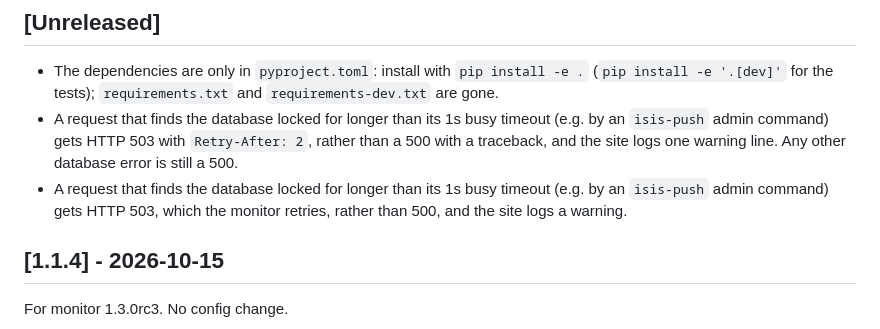
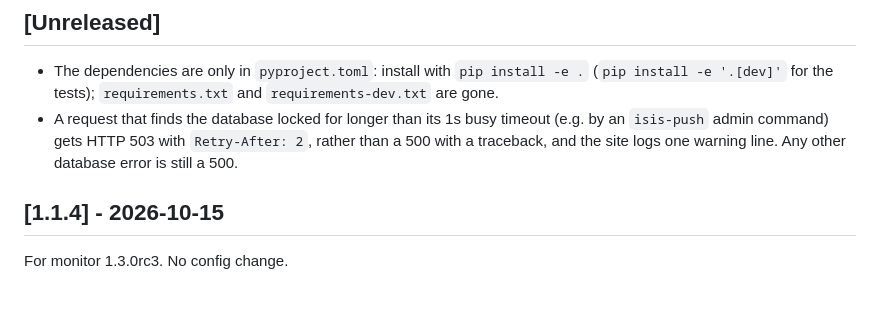
Before and after one commit to MaxPelly/ISIS_Push_Site, a Markdown page: CHANGELOG.md, the part around the change. GitHub-like rendering; blank space fills up the shorter version.

Commit message:
Drop a changelog entry duplicated by a rebase
Co-Authored-By: Claude Opus 5.5 <noreply@anthropic.com>

```diff
--- a/CHANGELOG.md
+++ b/CHANGELOG.md
@@ -8,7 +8,7 @@ its notes are copied from the matching section below.
 
 - The dependencies are only in `pyproject.toml`: install with `pip install -e .` (`pip install -e '.[dev]'` for the tests); `requirements.txt` and `requirements-dev.txt` are gone.
 - A request that finds the database locked for longer than its 1s busy timeout (e.g. by an `isis-push` admin command) gets HTTP 503 with `Retry-After: 2`, rather than a 500 with a traceback, and the site logs one warning line. Any other database error is still a 500.
-- A request that finds the database locked for longer than its 1s busy timeout (e.g. by an `isis-push` admin command) gets HTTP 503, which the monitor retries, rather than 500, and the site logs a warning.
+
 ## [1.1.4] - 2026-10-15
 
 For monitor 1.3.0rc3. No config change.
```
